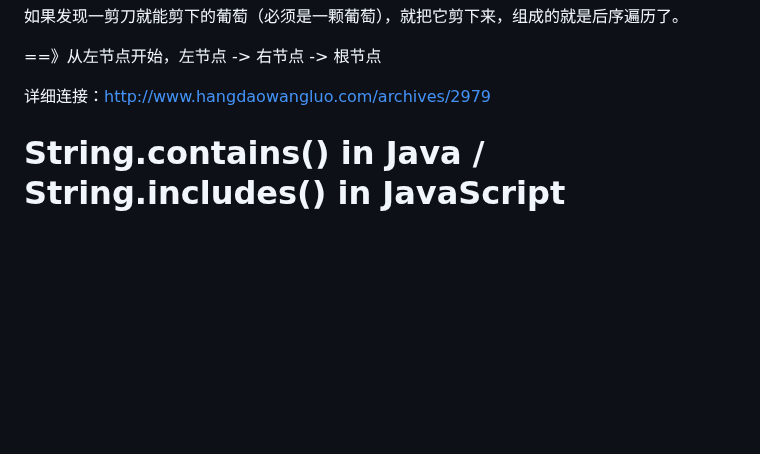
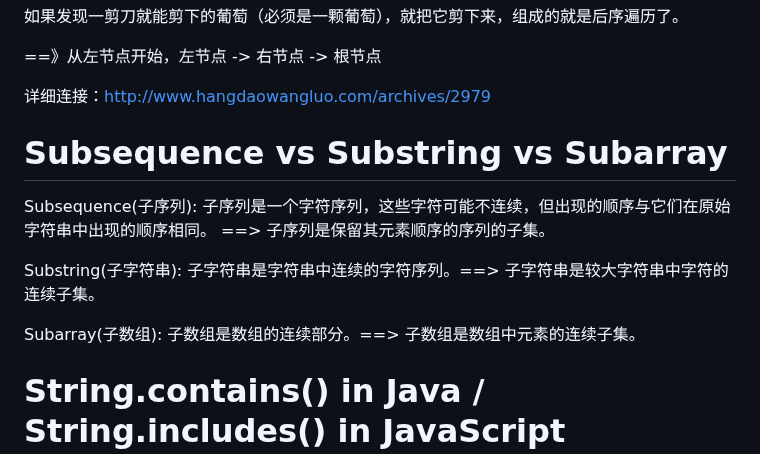
Before and after one commit to ChenHCY/AlgorithmsQuestion, a Markdown page: README.md, the part around the change. GitHub-like rendering; blank space fills up the shorter version.

```diff
--- a/README.md
+++ b/README.md
@@ -35,6 +35,13 @@ Data Structures and Algorithms Question and OA Question review
 
 详细连接：http://www.hangdaowangluo.com/archives/2979
 
+# Subsequence vs Substring vs Subarray
+
+Subsequence(子序列): 子序列是一个字符序列，这些字符可能不连续，但出现的顺序与它们在原始字符串中出现的顺序相同。 ==> 子序列是保留其元素顺序的序列的子集。
+
+Substring(子字符串): 子字符串是字符串中连续的字符序列。==> 子字符串是较大字符串中字符的连续子集。
+
+Subarray(子数组):  子数组是数组的连续部分。==> 子数组是数组中元素的连续子集。
 
  # String.contains() in Java / String.includes() in JavaScript
 
```
